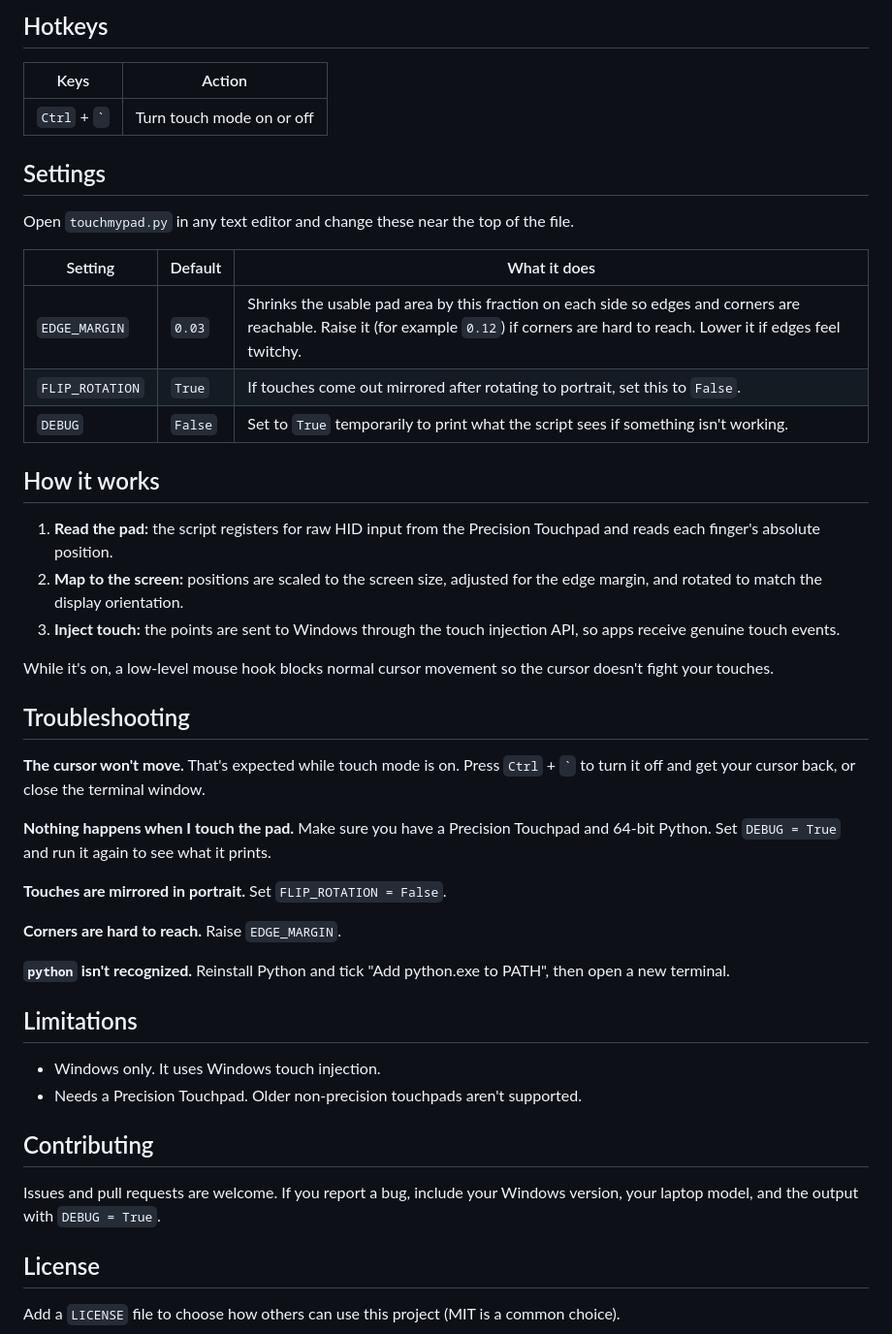
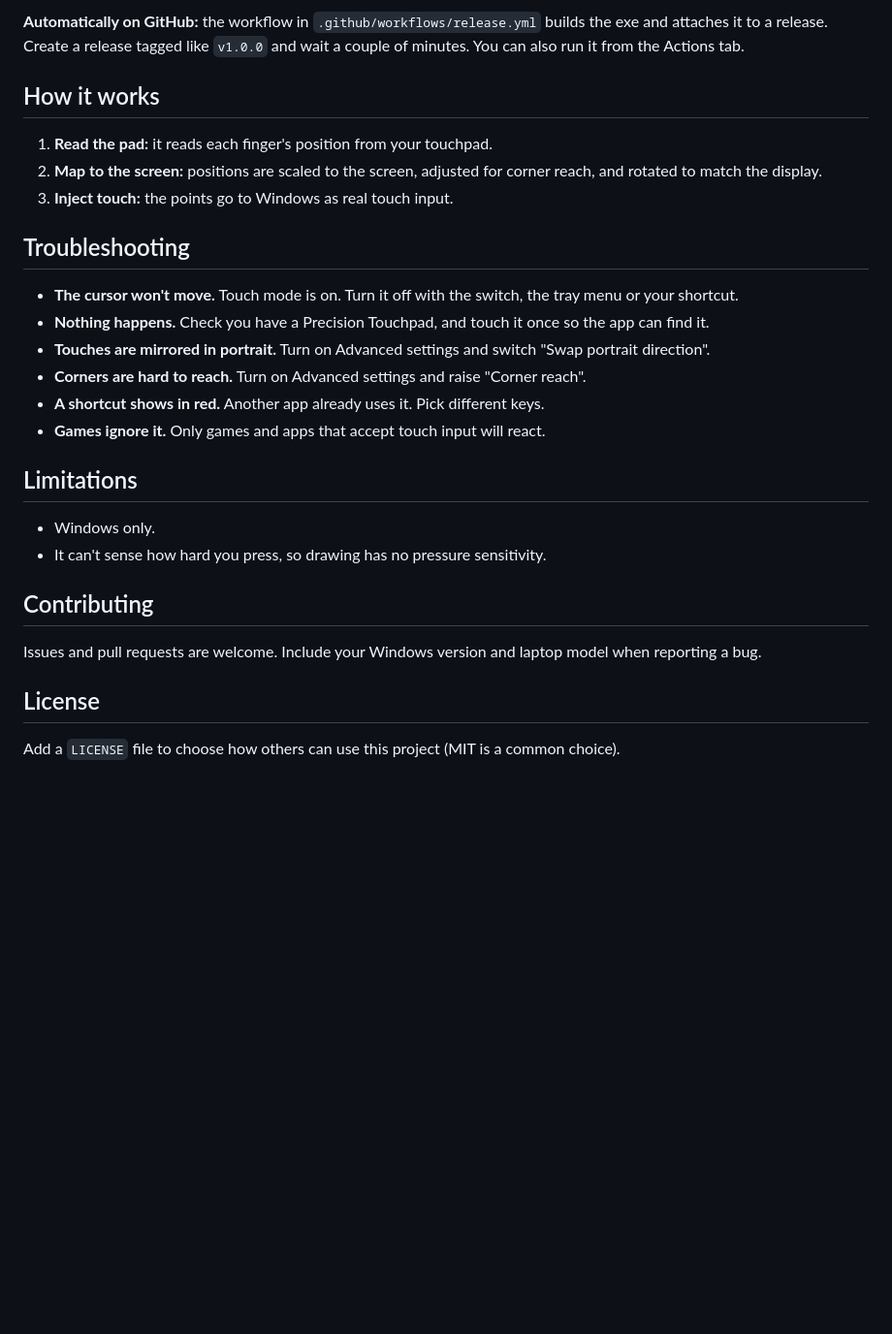
Before and after one commit to skykartik/touchmypad, a Markdown page: README.md, the part around one of its changes. Shown at 97% size. GitHub-like rendering; blank space fills up the shorter version.

```diff
--- a/README.md
+++ b/README.md
@@ -71,47 +52,28 @@ Running. Touch the touchpad. Ctrl+` = on/off. Close this window to quit.
-## Hotkeys
-
-| Keys | Action |
-| --- | --- |
-| `Ctrl` + `` ` `` | Turn touch mode on or off |
-
-## Settings
-
-Open `touchmypad.py` in any text editor and change these near the top of the file.
-
-| Setting | Default | What it does |
-| --- | --- | --- |
-| `EDGE_MARGIN` | `0.03` | Shrinks the usable pad area by this fraction on each side so edges and corners are reachable. Raise it (for example `0.12`) if corners are hard to reach. Lower it if edges feel twitchy. |
-| `FLIP_ROTATION` | `True` | If touches come out mirrored after rotating to portrait, set this to `False`. |
-| `DEBUG` | `False` | Set to `True` temporarily to print what the script sees if something isn't working. |
+**Automatically on GitHub:** the workflow in `.github/workflows/release.yml` builds the exe and attaches it to a release. Create a release tagged like `v1.0.0` and wait a couple of minutes. You can also run it from the Actions tab.
 
 ## How it works
 
-1. **Read the pad:** the script registers for raw HID input from the Precision Touchpad and reads each finger's absolute position.
-2. **Map to the screen:** positions are scaled to the screen size, adjusted for the edge margin, and rotated to match the display orientation.
-3. **Inject touch:** the points are sent to Windows through the touch injection API, so apps receive genuine touch events.
-
-While it's on, a low-level mouse hook blocks normal cursor movement so the cursor doesn't fight your touches.
+1. **Read the pad:** it reads each finger's position from your touchpad.
+2. **Map to the screen:** positions are scaled to the screen, adjusted for corner reach, and rotated to match the display.
+3. **Inject touch:** the points go to Windows as real touch input.
 
 ## Troubleshooting
 
-**The cursor won't move.** That's expected while touch mode is on. Press `Ctrl` + `` ` `` to turn it off and get your cursor back, or close the terminal window.
-
-**Nothing happens when I touch the pad.** Make sure you have a Precision Touchpad and 64-bit Python. Set `DEBUG = True` and run it again to see what it prints.
-
-**Touches are mirrored in portrait.** Set `FLIP_ROTATION = False`.
-
-**Corners are hard to reach.** Raise `EDGE_MARGIN`.
-
-**`python` isn't recognized.** Reinstall Python and tick "Add python.exe to PATH", then open a new terminal.
+- **The cursor won't move.** Touch mode is on. Turn it off with the switch, the tray menu or your shortcut.
+- **Nothing happens.** Check you have a Precision Touchpad, and touch it once so the app can find it.
+- **Touches are mirrored in portrait.** Turn on Advanced settings and switch "Swap portrait direction".
+- **Corners are hard to reach.** Turn on Advanced settings and raise "Corner reach".
+- **A shortcut shows in red.** Another app already uses it. Pick different keys.
+- **Games ignore it.** Only games and apps that accept touch input will react.
 
 ## Limitations
 
-- Windows only. It uses Windows touch injection.
-- Needs a Precision Touchpad. Older non-precision touchpads aren't supported.
+- Windows only.
+- It can't sense how hard you press, so drawing has no pressure sensitivity.
 
 ## Contributing
 
-Issues and pull requests are welcome. If you report a bug, include your Windows version, your laptop model, and the output with `DEBUG = True`.
+Issues and pull requests are welcome. Include your Windows version and laptop model when reporting a bug.
 
 ## License
 
```
Also changed, not shown: other parts of README.md (+29 -48 lines).
